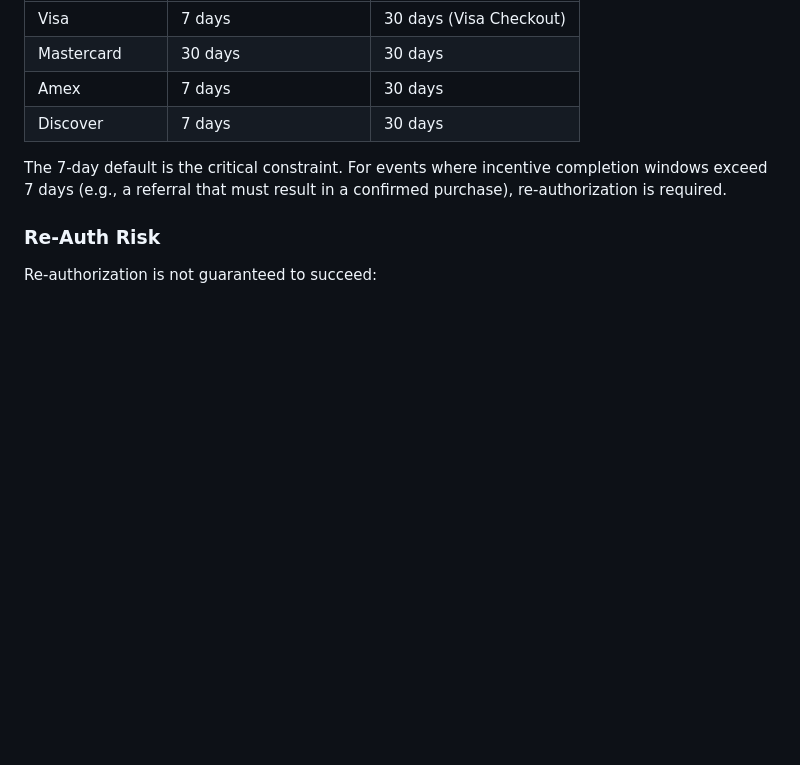
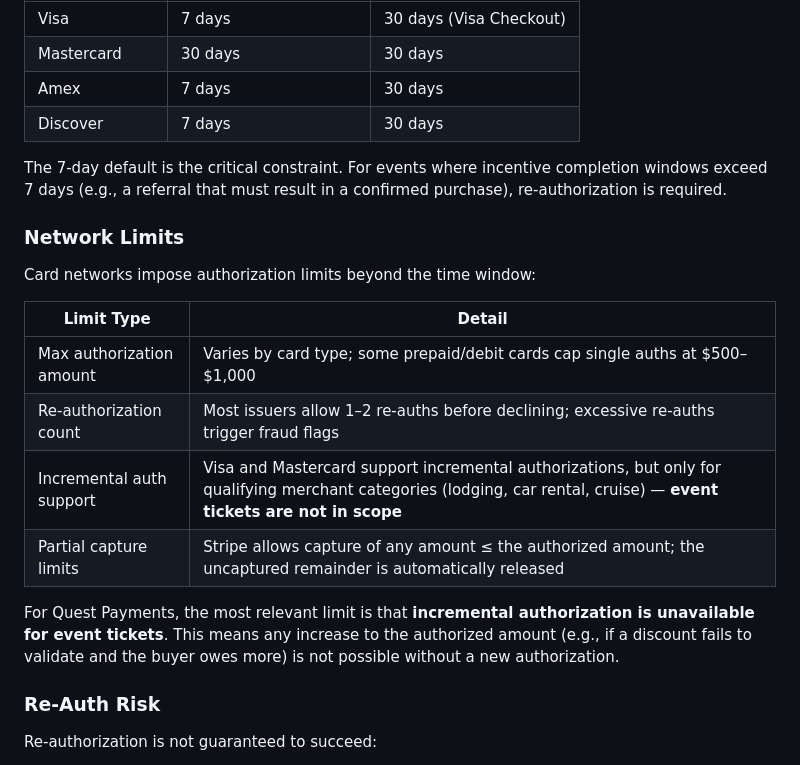
Before and after one commit to yorkerhodes3/quest-payments, a Markdown page: docs/research/payment-strategy-comparison.md, the part around the change. GitHub-like rendering; blank space fills up the shorter version.

Commit message:
docs: add network limits section to auth-then-capture strategy
Co-authored-by: yorkerhodes3 <17415717+yorkerhodes3@users.noreply.github.com>

```diff
--- a/docs/research/payment-strategy-comparison.md
+++ b/docs/research/payment-strategy-comparison.md
@@ -22,6 +22,19 @@ Quest Payments requires a settlement strategy that can hold the full ticket pric
 | Discover | 7 days | 30 days |
 
 The 7-day default is the critical constraint. For events where incentive completion windows exceed 7 days (e.g., a referral that must result in a confirmed purchase), re-authorization is required.
+
+### Network Limits
+
+Card networks impose authorization limits beyond the time window:
+
+| Limit Type | Detail |
+|---|---|
+| Max authorization amount | Varies by card type; some prepaid/debit cards cap single auths at $500–$1,000 |
+| Re-authorization count | Most issuers allow 1–2 re-auths before declining; excessive re-auths trigger fraud flags |
+| Incremental auth support | Visa and Mastercard support incremental authorizations, but only for qualifying merchant categories (lodging, car rental, cruise) — **event tickets are not in scope** |
+| Partial capture limits | Stripe allows capture of any amount ≤ the authorized amount; the uncaptured remainder is automatically released |
+
+For Quest Payments, the most relevant limit is that **incremental authorization is unavailable for event tickets**. This means any increase to the authorized amount (e.g., if a discount fails to validate and the buyer owes more) is not possible without a new authorization.
 
 ### Re-Auth Risk
 
```
